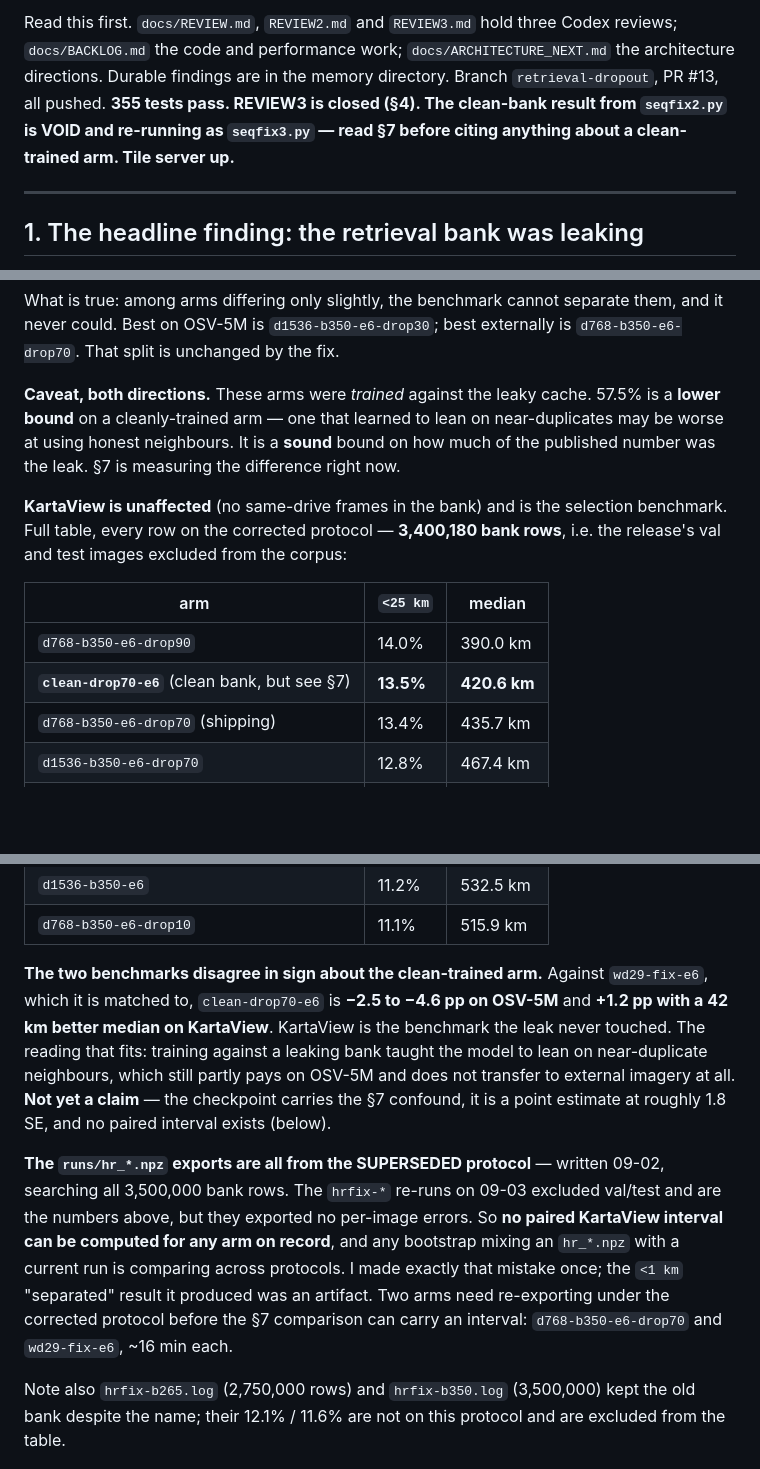
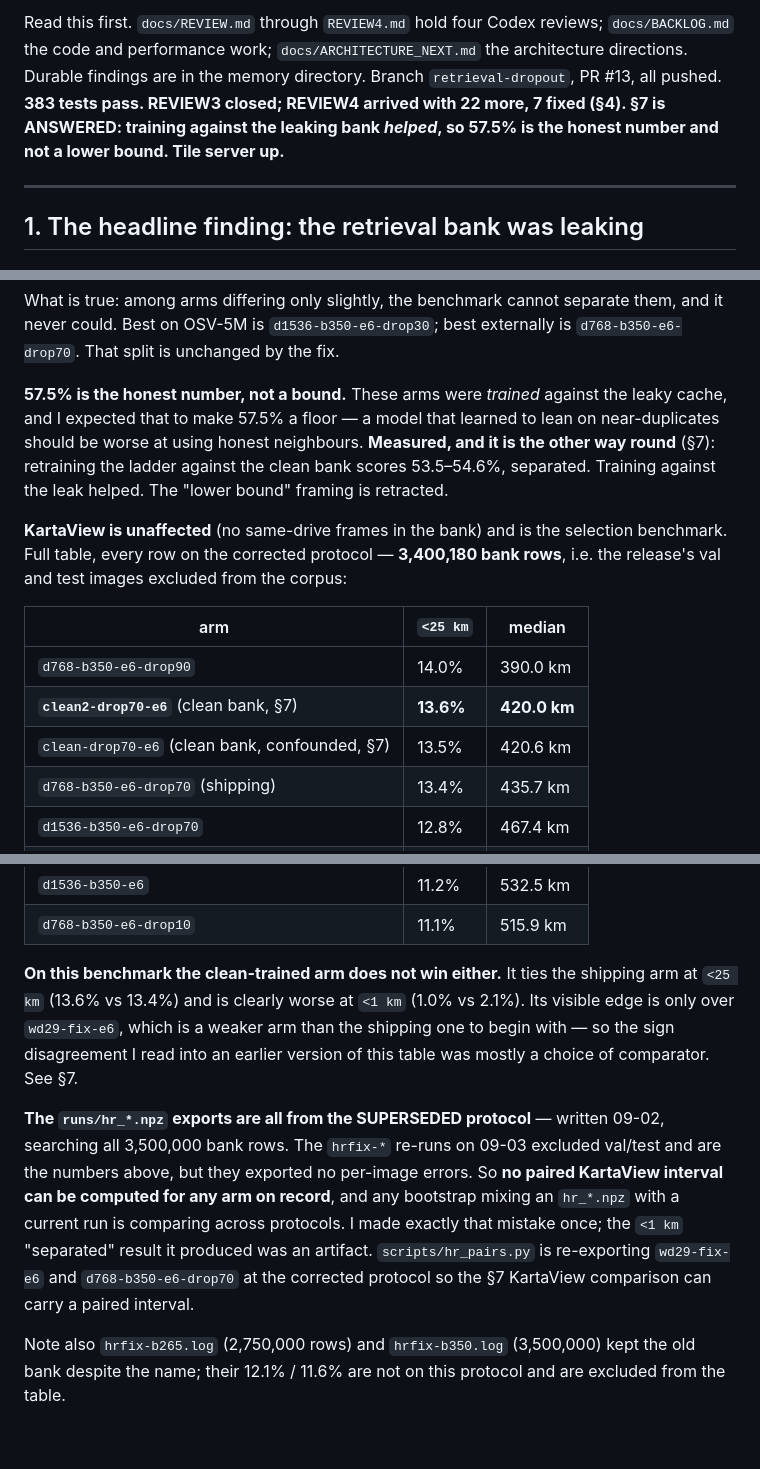
Before and after one commit to hiheyok/geolocation_model, a Markdown page: docs/STATE.md, 3 parts joined by grey strips. GitHub-like rendering; blank space fills up the shorter version.

```diff
--- a/docs/STATE.md
+++ b/docs/STATE.md
@@ -2,11 +2,11 @@
 
-Read this first. `docs/REVIEW.md`, `REVIEW2.md` and `REVIEW3.md` hold three
+Read this first. `docs/REVIEW.md` through `REVIEW4.md` hold four
 Codex reviews; `docs/BACKLOG.md` the code and performance work;
 `docs/ARCHITECTURE_NEXT.md` the architecture directions. Durable findings are in
 the memory directory. Branch `retrieval-dropout`, PR #13, all pushed.
-**355 tests pass. REVIEW3 is closed (§4). The clean-bank result from
-`seqfix2.py` is VOID and re-running as `seqfix3.py` — read §7 before citing
-anything about a clean-trained arm. Tile server up.**
+**383 tests pass. REVIEW3 closed; REVIEW4 arrived with 22 more, 7 fixed (§4).
+§7 is ANSWERED: training against the leaking bank *helped*, so 57.5% is the
+honest number and not a lower bound. Tile server up.**
 
 ---
 
@@ -69,11 +69,12 @@ What is true: among arms differing only slightly, the benchmark cannot separate
 them, and it never could. Best on OSV-5M is `d1536-b350-e6-drop30`; best
 externally is `d768-b350-e6-drop70`. That split is unchanged by the fix.
 
-**Caveat, both directions.** These arms were *trained* against the leaky cache.
-57.5% is a **lower bound** on a cleanly-trained arm — one that learned to lean
-on near-duplicates may be worse at using honest neighbours. It is a **sound**
-bound on how much of the published number was the leak. §7 is measuring the
-difference right now.
+**57.5% is the honest number, not a bound.** These arms were *trained* against
+the leaky cache, and I expected that to make 57.5% a floor — a model that
+learned to lean on near-duplicates should be worse at using honest neighbours.
+**Measured, and it is the other way round** (§7): retraining the ladder against
+the clean bank scores 53.5–54.6%, separated. Training against the leak helped.
+The "lower bound" framing is retracted.
 
 **KartaView is unaffected** (no same-drive frames in the bank) and is the
 selection benchmark. Full table, every row on the corrected protocol —
@@ -83,7 +84,8 @@ the corpus:
 | arm | `<25 km` | median |
 |---|---|---|
 | `d768-b350-e6-drop90` | 14.0% | 390.0 km |
-| **`clean-drop70-e6`** (clean bank, but see §7) | **13.5%** | **420.6 km** |
+| **`clean2-drop70-e6`** (clean bank, §7) | **13.6%** | **420.0 km** |
+| `clean-drop70-e6` (clean bank, confounded, §7) | 13.5% | 420.6 km |
 | `d768-b350-e6-drop70` (shipping) | 13.4% | 435.7 km |
 | `d1536-b350-e6-drop70` | 12.8% | 467.4 km |
 | `d768-b350-e6-drop50` | 12.6% | 468.1 km |
@@ -96,14 +98,11 @@ the corpus:
 | `d1536-b350-e6` | 11.2% | 532.5 km |
 | `d768-b350-e6-drop10` | 11.1% | 515.9 km |
 
-**The two benchmarks disagree in sign about the clean-trained arm.** Against
-`wd29-fix-e6`, which it is matched to, `clean-drop70-e6` is **−2.5 to −4.6 pp
-on OSV-5M** and **+1.2 pp with a 42 km better median on KartaView**. KartaView
-is the benchmark the leak never touched. The reading that fits: training
-against a leaking bank taught the model to lean on near-duplicate neighbours,
-which still partly pays on OSV-5M and does not transfer to external imagery at
-all. **Not yet a claim** — the checkpoint carries the §7 confound, it is a
-point estimate at roughly 1.8 SE, and no paired interval exists (below).
+**On this benchmark the clean-trained arm does not win either.** It ties the
+shipping arm at `<25 km` (13.6% vs 13.4%) and is clearly worse at `<1 km`
+(1.0% vs 2.1%). Its visible edge is only over `wd29-fix-e6`, which is a weaker
+arm than the shipping one to begin with — so the sign disagreement I read into
+an earlier version of this table was mostly a choice of comparator. See §7.
 
 **The `runs/hr_*.npz` exports are all from the SUPERSEDED protocol** — written
 09-02, searching all 3,500,000 bank rows. The `hrfix-*` re-runs on 09-03
@@ -111,9 +110,9 @@ excluded val/test and are the numbers above, but they exported no per-image
 errors. So **no paired KartaView interval can be computed for any arm on
 record**, and any bootstrap mixing an `hr_*.npz` with a current run is
 comparing across protocols. I made exactly that mistake once; the `<1 km`
-"separated" result it produced was an artifact. Two arms need re-exporting
-under the corrected protocol before the §7 comparison can carry an interval:
-`d768-b350-e6-drop70` and `wd29-fix-e6`, ~16 min each.
+"separated" result it produced was an artifact. `scripts/hr_pairs.py` is
+re-exporting `wd29-fix-e6` and `d768-b350-e6-drop70` at the corrected protocol
+so the §7 KartaView comparison can carry a paired interval.
 
 Note also `hrfix-b265.log` (2,750,000 rows) and `hrfix-b350.log` (3,500,000)
 kept the old bank despite the name; their 12.1% / 11.6% are not on this
```
Also changed, not shown: other parts of docs/STATE.md (+61 -39 lines), runs/BOOTSTRAP_cleantrain2.md (added, +41 -0 lines).
